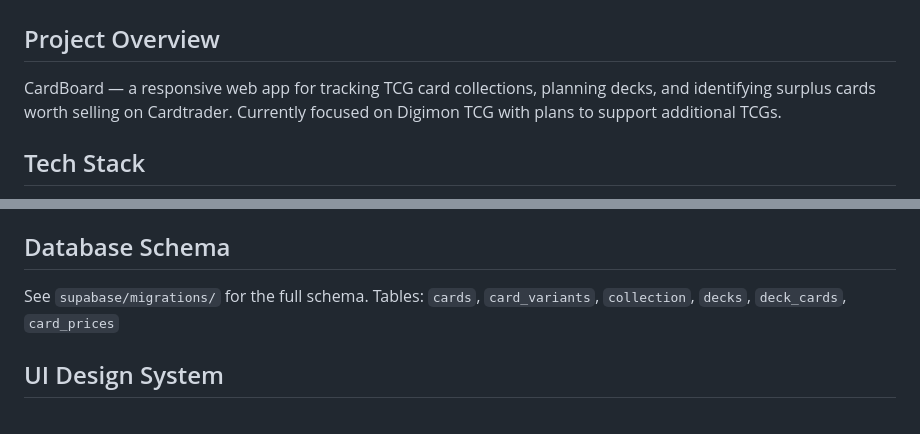
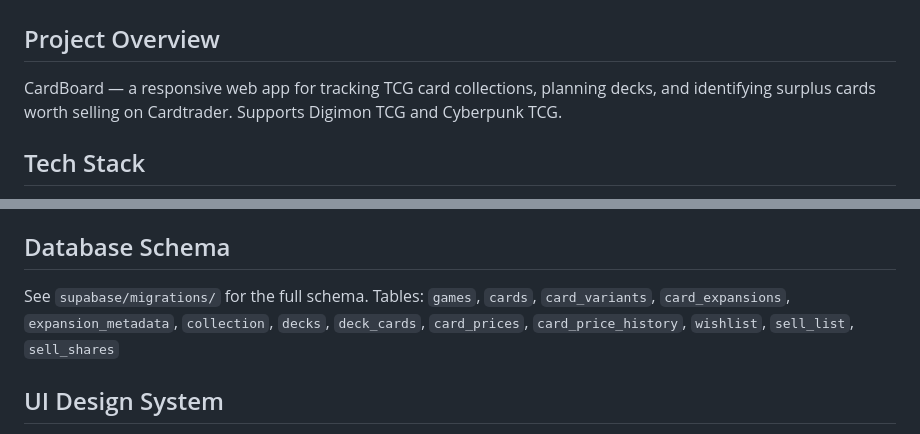
Before and after one commit to marcuserlandsson/cardcollection_app, a Markdown page: CLAUDE.md, 2 parts joined by grey strips. GitHub-like rendering.

```diff
--- a/CLAUDE.md
+++ b/CLAUDE.md
@@ -2,7 +2,7 @@
 
 ## Project Overview
 
-CardBoard — a responsive web app for tracking TCG card collections, planning decks, and identifying surplus cards worth selling on Cardtrader. Currently focused on Digimon TCG with plans to support additional TCGs.
+CardBoard — a responsive web app for tracking TCG card collections, planning decks, and identifying surplus cards worth selling on Cardtrader. Supports Digimon TCG and Cyberpunk TCG.
 
 ## Tech Stack
 
@@ -65,7 +65,7 @@ python scripts/import_game_cards.py --game cyberpunk --file scripts/data/cyberpu
 ## Database Schema
 
 See `supabase/migrations/` for the full schema.
-Tables: `cards`, `card_variants`, `collection`, `decks`, `deck_cards`, `card_prices`
+Tables: `games`, `cards`, `card_variants`, `card_expansions`, `expansion_metadata`, `collection`, `decks`, `deck_cards`, `card_prices`, `card_price_history`, `wishlist`, `sell_list`, `sell_shares`
 
 ## UI Design System
 
```
Also changed, not shown: .claude/handoff.md (+8 -1 lines).
